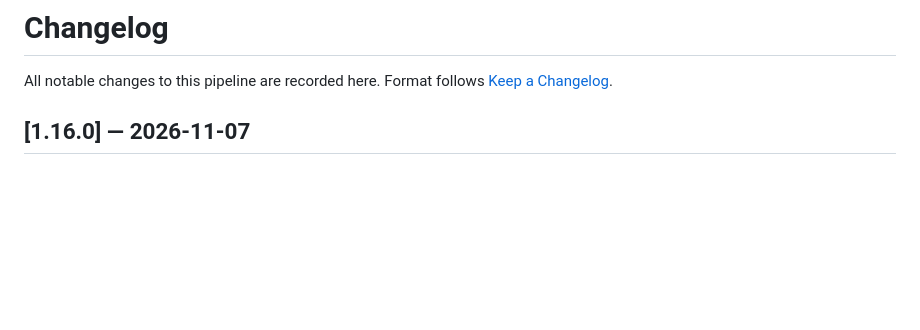
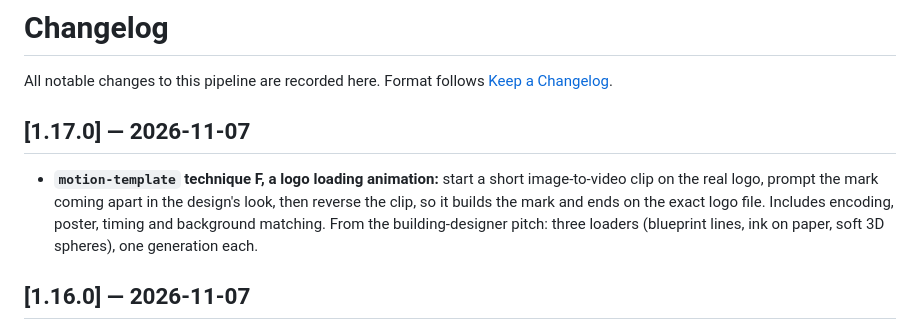
Before and after one commit to MilkDeLeche/client-site-pipeline, a Markdown page: CHANGELOG.md, the part around the change. Drawn GitHub-style; blank space fills up the shorter version.

Commit message:
Motion technique F: a logo loading animation generated taking the mark apart, then reversed so it ends on the exact logo (v1.17.0).
Co-Authored-By: Claude Opus 5.5 <noreply@anthropic.com>

```diff
--- a/CHANGELOG.md
+++ b/CHANGELOG.md
@@ -2,6 +2,10 @@
 
 All notable changes to this pipeline are recorded here.
 Format follows [Keep a Changelog](https://keepachangelog.com/en/1.1.0/).
+
+## [1.17.0] — 2026-11-07
+
+- **`motion-template` technique F, a logo loading animation:** start a short image-to-video clip on the real logo, prompt the mark coming apart in the design's look, then reverse the clip, so it builds the mark and ends on the exact logo file. Includes encoding, poster, timing and background matching. From the building-designer pitch: three loaders (blueprint lines, ink on paper, soft 3D spheres), one generation each.
 
 ## [1.16.0] — 2026-11-07
 
```
Also changed, not shown: 1 other file.
